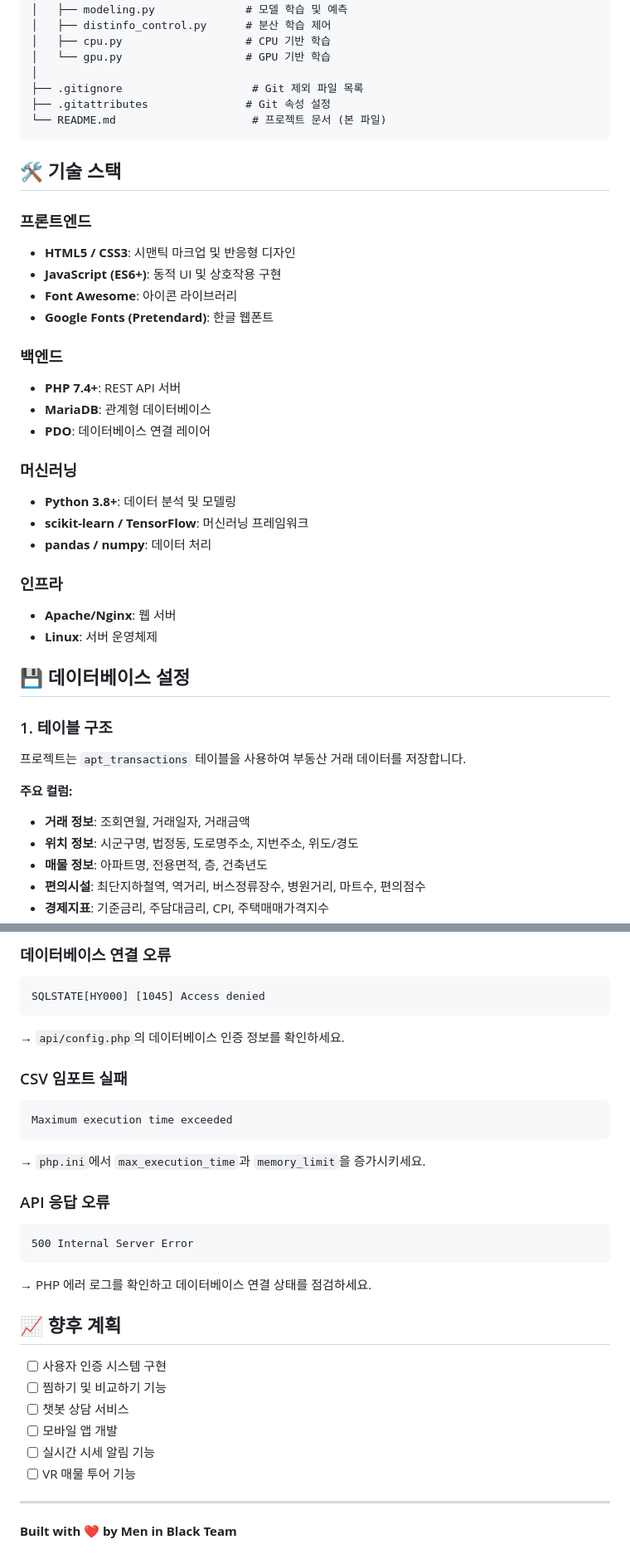
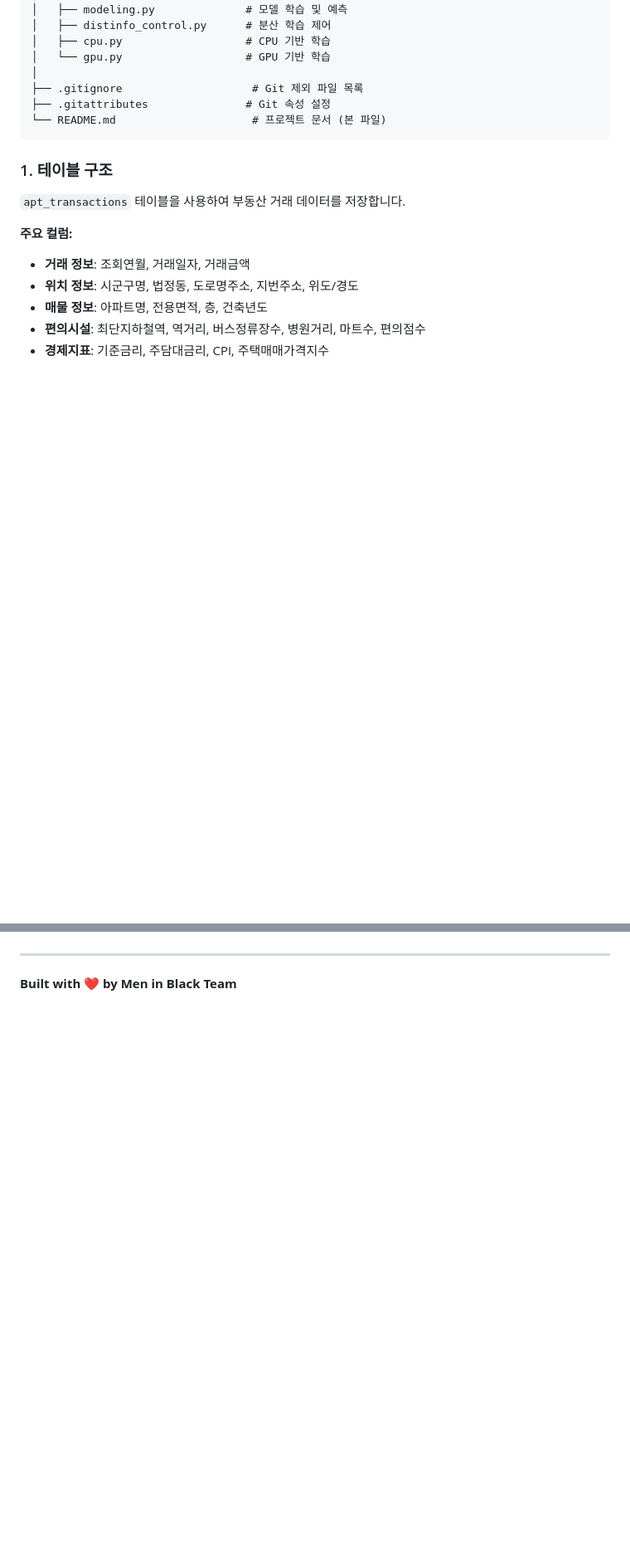
Before and after one commit to ManInBlack-FinanceAI/real-estate-recsys, a Markdown page: README.md, 2 parts joined by grey strips. Shown: that part at 83% size. Rendered like a GitHub page; blank space fills up the shorter version.

Commit message:
README 수정

````diff
--- a/README.md
+++ b/README.md
@@ -79,33 +79,9 @@ real-estate-recsys/
 └── README.md                     # 프로젝트 문서 (본 파일)
 ```
 
-## 🛠️ 기술 스택
-
-### 프론트엔드
-- **HTML5 / CSS3**: 시맨틱 마크업 및 반응형 디자인
-- **JavaScript (ES6+)**: 동적 UI 및 상호작용 구현
-- **Font Awesome**: 아이콘 라이브러리
-- **Google Fonts (Pretendard)**: 한글 웹폰트
-
-### 백엔드
-- **PHP 7.4+**: REST API 서버
-- **MariaDB**: 관계형 데이터베이스
-- **PDO**: 데이터베이스 연결 레이어
-
-### 머신러닝
-- **Python 3.8+**: 데이터 분석 및 모델링
-- **scikit-learn / TensorFlow**: 머신러닝 프레임워크
-- **pandas / numpy**: 데이터 처리
-
-### 인프라
-- **Apache/Nginx**: 웹 서버
-- **Linux**: 서버 운영체제
-
-## 💾 데이터베이스 설정
-
 ### 1. 테이블 구조
 
-프로젝트는 `apt_transactions` 테이블을 사용하여 부동산 거래 데이터를 저장합니다.
+`apt_transactions` 테이블을 사용하여 부동산 거래 데이터를 저장합니다.
 
 **주요 컬럼:**
 - **거래 정보**: 조회연월, 거래일자, 거래금액
@@ -332,30 +177,3 @@ Copyright © 2025 Men in Black Real Estate. All Rights Reserved.
-### 데이터베이스 연결 오류
-```
-SQLSTATE[HY000] [1045] Access denied
-```
-→ `api/config.php`의 데이터베이스 인증 정보를 확인하세요.
-
-### CSV 임포트 실패
-```
-Maximum execution time exceeded
-```
-→ `php.ini`에서 `max_execution_time`과 `memory_limit`을 증가시키세요.
-
-### API 응답 오류
-```
-500 Internal Server Error
-```
-→ PHP 에러 로그를 확인하고 데이터베이스 연결 상태를 점검하세요.
-
-## 📈 향후 계획
-
-- [ ] 사용자 인증 시스템 구현
-- [ ] 찜하기 및 비교하기 기능
-- [ ] 챗봇 상담 서비스
-- [ ] 모바일 앱 개발
-- [ ] 실시간 시세 알림 기능
-- [ ] VR 매물 투어 기능
-
 ---
 
 **Built with ❤️ by Men in Black Team**
````
Also changed, not shown: other parts of README.md (+1 -132 lines).
